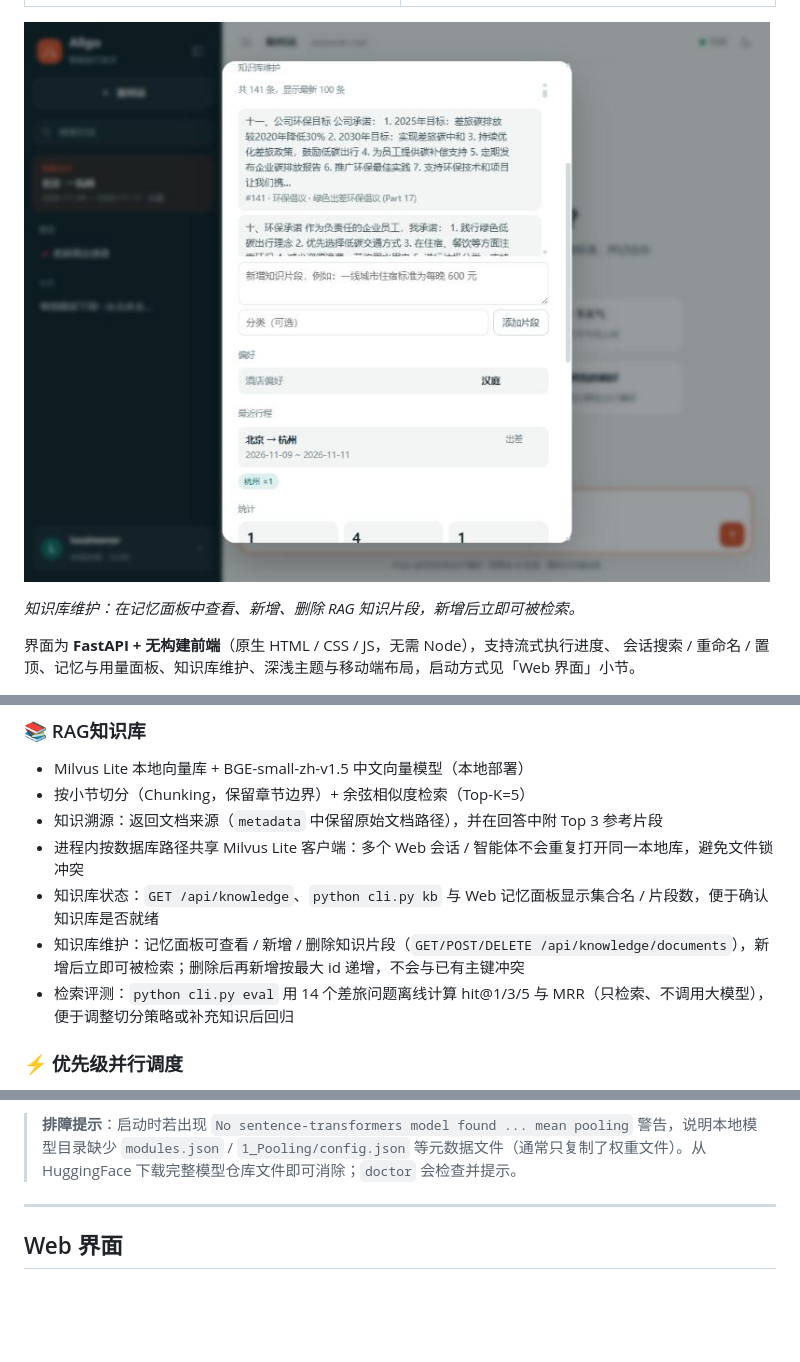
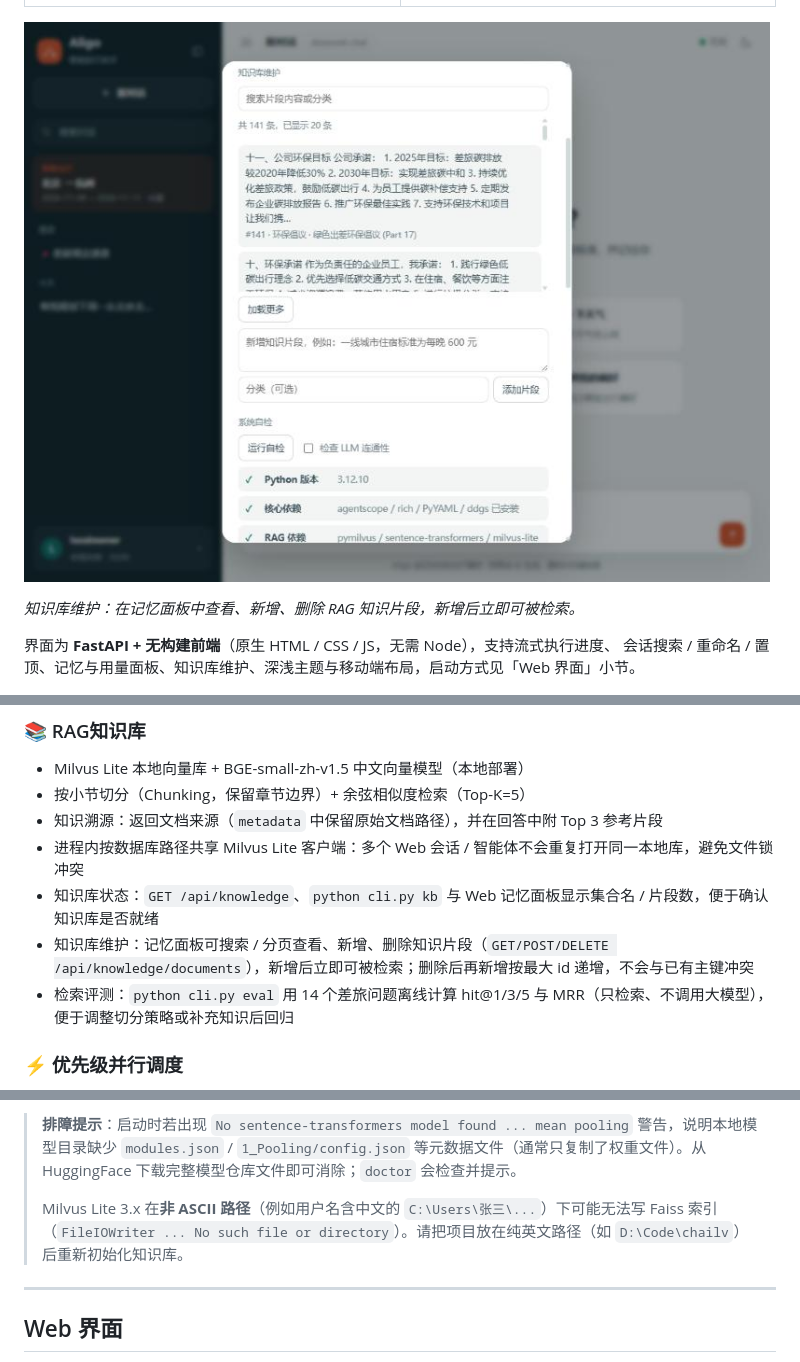
Before and after one commit to JJJY9/aligo-travel-assistant, a Markdown page: README.md, 3 parts joined by grey strips. GitHub-like rendering; pictures changed too: docs/screenshots/webui-knowledge.jpg; blank space fills up the shorter version.

```diff
--- a/README.md
+++ b/README.md
@@ -41,7 +41,7 @@
 - 知识溯源：返回文档来源（`metadata` 中保留原始文档路径），并在回答中附 Top 3 参考片段
 - 进程内按数据库路径共享 Milvus Lite 客户端：多个 Web 会话 / 智能体不会重复打开同一本地库，避免文件锁冲突
 - 知识库状态：`GET /api/knowledge`、`python cli.py kb` 与 Web 记忆面板显示集合名 / 片段数，便于确认知识库是否就绪
-- 知识库维护：记忆面板可查看 / 新增 / 删除知识片段（`GET/POST/DELETE /api/knowledge/documents`），新增后立即可被检索；删除后再新增按最大 id 递增，不会与已有主键冲突
+- 知识库维护：记忆面板可搜索 / 分页查看、新增、删除知识片段（`GET/POST/DELETE /api/knowledge/documents`），新增后立即可被检索；删除后再新增按最大 id 递增，不会与已有主键冲突
 - 检索评测：`python cli.py eval` 用 14 个差旅问题离线计算 hit@1/3/5 与 MRR（只检索、不调用大模型），便于调整切分策略或补充知识后回归
 
 ### ⚡ 优先级并行调度
@@ -446,6 +446,8 @@ python cli.py
 执行过程中会实时显示当前正在运行的智能体（例如「正在执行 行程规划…」）；完成后智能体列表包含各自耗时（例如 `信息查询 ✓ 2.3s`），与 Web 执行路线一致。
 
 > **排障提示**：启动时若出现 `No sentence-transformers model found ... mean pooling` 警告，说明本地模型目录缺少 `modules.json` / `1_Pooling/config.json` 等元数据文件（通常只复制了权重文件）。从 HuggingFace 下载完整模型仓库文件即可消除；`doctor` 会检查并提示。
+>
+> Milvus Lite 3.x 在**非 ASCII 路径**（例如用户名含中文的 `C:\Users\张三\...`）下可能无法写 Faiss 索引（`FileIOWriter ... No such file or directory`）。请把项目放在纯英文路径（如 `D:\Code\chailv`）后重新初始化知识库。
 
 ---
 
```
Also changed, not shown: CHANGELOG.md (+8 -0 lines), 13 other files.
